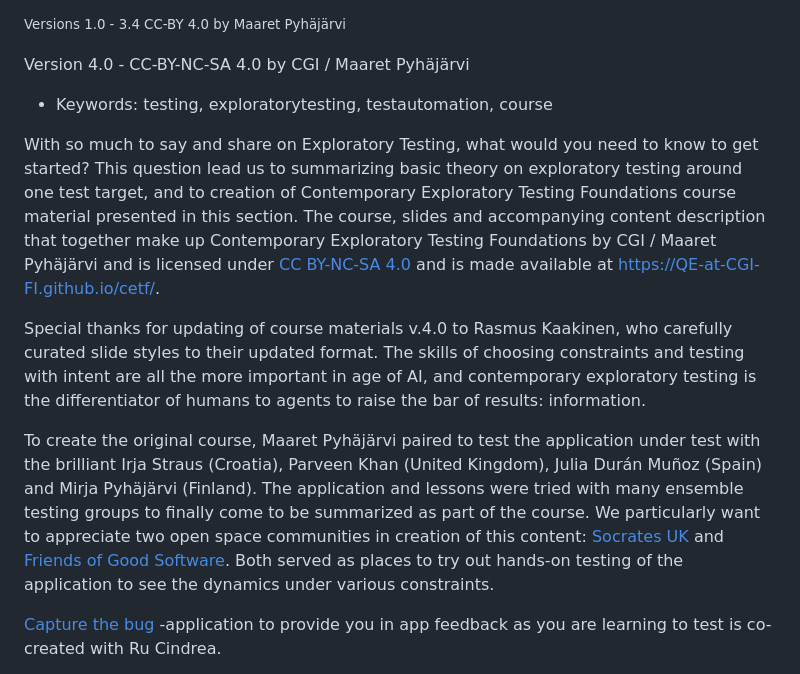
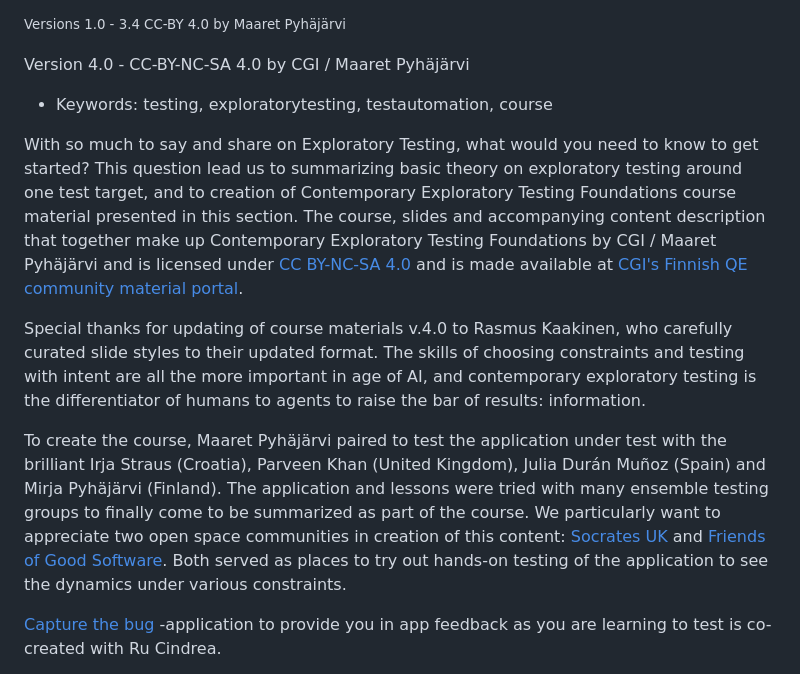
Before and after one commit to QE-at-CGI-FI/material-portal, a Markdown page: cetf/index.md, the part around the change. GitHub-like rendering.

Commit message:
Fix clickable link

```diff
--- a/cetf/index.md
+++ b/cetf/index.md
@@ -8,11 +8,11 @@ Version 4.0 - CC-BY-NC-SA 4.0 by CGI / Maaret Pyhäjärvi</small>
 
 - Keywords: testing, exploratorytesting, testautomation, course
 
-With so much to say and share on Exploratory Testing, what would you need to know to get started? This question lead us to summarizing basic theory on exploratory testing around one test target, and to creation of Contemporary Exploratory Testing Foundations course material presented in this section. The course, slides and accompanying content description that together make up Contemporary Exploratory Testing Foundations by CGI / Maaret Pyhäjärvi and is licensed under [CC BY-NC-SA 4.0](http://creativecommons.org/licenses/by-nc-sa/4.0/) and is made available at https://QE-at-CGI-FI.github.io/cetf/.
+With so much to say and share on Exploratory Testing, what would you need to know to get started? This question lead us to summarizing basic theory on exploratory testing around one test target, and to creation of Contemporary Exploratory Testing Foundations course material presented in this section. The course, slides and accompanying content description that together make up Contemporary Exploratory Testing Foundations by CGI / Maaret Pyhäjärvi and is licensed under [CC BY-NC-SA 4.0](http://creativecommons.org/licenses/by-nc-sa/4.0/) and is made available at [CGI's Finnish QE community material portal](https://QE-at-CGI-FI.github.io/cetf/).
 
 Special thanks for updating of course materials v.4.0 to Rasmus Kaakinen, who carefully curated slide styles to their updated format. The skills of choosing constraints and testing with intent are all the more important in age of AI, and contemporary exploratory testing is the differentiator of humans to agents to raise the bar of results: information.
 
-To create the original course, Maaret Pyhäjärvi paired to test the application under test with the brilliant Irja Straus (Croatia), Parveen Khan (United Kingdom), Julia Durán Muñoz (Spain) and Mirja Pyhäjärvi (Finland). The application and lessons were tried with many ensemble testing groups to finally come to be summarized as part of the course. We particularly want to appreciate two open space communities in creation of this content: [Socrates UK](https://socratesuk.org) and [Friends of Good Software](https://frogsconf.nl). Both served as places to try out hands-on testing of the application to see the dynamics under various constraints.
+To create the course, Maaret Pyhäjärvi paired to test the application under test with the brilliant Irja Straus (Croatia), Parveen Khan (United Kingdom), Julia Durán Muñoz (Spain) and Mirja Pyhäjärvi (Finland). The application and lessons were tried with many ensemble testing groups to finally come to be summarized as part of the course. We particularly want to appreciate two open space communities in creation of this content: [Socrates UK](https://socratesuk.org) and [Friends of Good Software](https://frogsconf.nl). Both served as places to try out hands-on testing of the application to see the dynamics under various constraints.
 
 [Capture the bug](https://exploratory-testing-academy.github.io/capture-the-bugs/) -application to provide you in app feedback as you are learning to test is co-created with Ru Cindrea.
 
```
